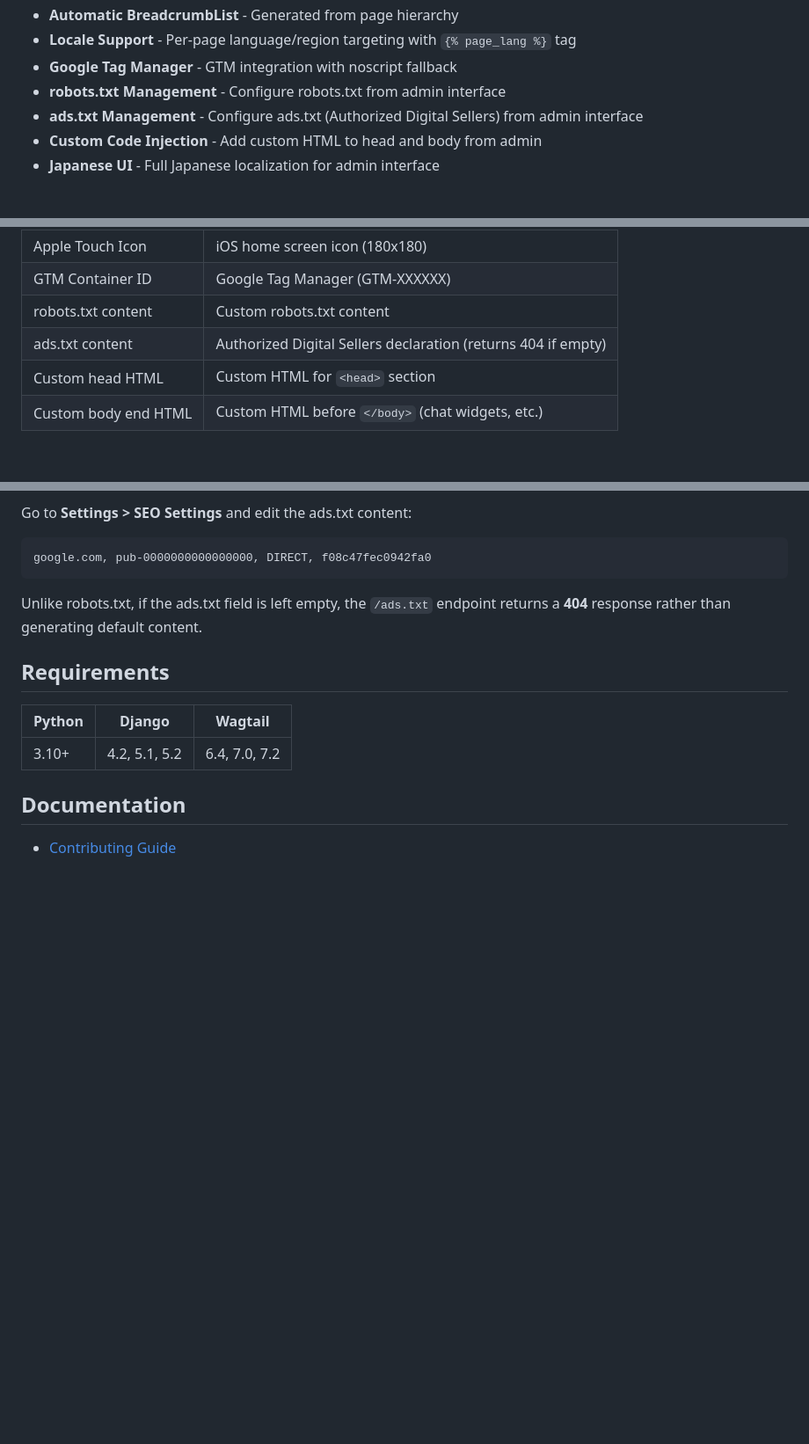
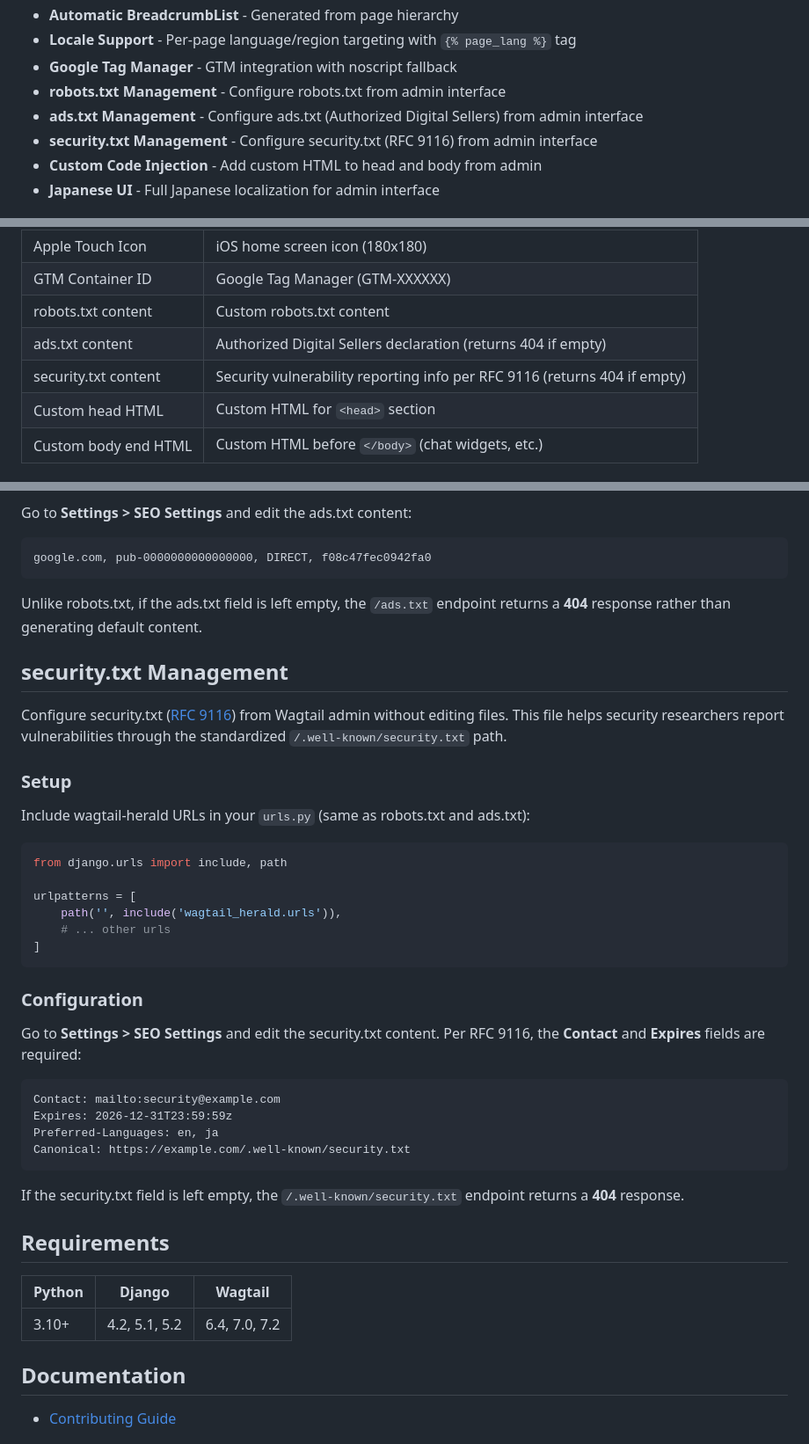
Before and after one commit to kkm-horikawa/wagtail-herald, a Markdown page: README.md, 3 parts joined by grey strips. Shown at 88% size. Rendered like a GitHub page; blank space fills up the shorter version.

Commit message:
docs: add security.txt to README
Add security.txt feature documentation including key features list,
site settings table, and dedicated management section with RFC 9116
reference, setup instructions, and example content.

````diff
--- a/README.md
+++ b/README.md
@@ -26,6 +26,7 @@ The goal is to help content editors achieve **best-practice SEO** without touchi
 - **Google Tag Manager** - GTM integration with noscript fallback
 - **robots.txt Management** - Configure robots.txt from admin interface
 - **ads.txt Management** - Configure ads.txt (Authorized Digital Sellers) from admin interface
+- **security.txt Management** - Configure security.txt (RFC 9116) from admin interface
 - **Custom Code Injection** - Add custom HTML to head and body from admin
 - **Japanese UI** - Full Japanese localization for admin interface
 
@@ -262,6 +263,7 @@ All settings are optional and configured through Wagtail admin:
 | GTM Container ID | Google Tag Manager (GTM-XXXXXX) |
 | robots.txt content | Custom robots.txt content |
 | ads.txt content | Authorized Digital Sellers declaration (returns 404 if empty) |
+| security.txt content | Security vulnerability reporting info per RFC 9116 (returns 404 if empty) |
 | Custom head HTML | Custom HTML for `<head>` section |
 | Custom body end HTML | Custom HTML before `</body>` (chat widgets, etc.) |
 
@@ -379,6 +381,36 @@ google.com, pub-0000000000000000, DIRECT, f08c47fec0942fa0
 
 Unlike robots.txt, if the ads.txt field is left empty, the `/ads.txt` endpoint returns a **404** response rather than generating default content.
 
+## security.txt Management
+
+Configure security.txt ([RFC 9116](https://www.rfc-editor.org/rfc/rfc9116)) from Wagtail admin without editing files. This file helps security researchers report vulnerabilities through the standardized `/.well-known/security.txt` path.
+
+### Setup
+
+Include wagtail-herald URLs in your `urls.py` (same as robots.txt and ads.txt):
+
+```python
+from django.urls import include, path
+
+urlpatterns = [
+    path('', include('wagtail_herald.urls')),
+    # ... other urls
+]
+```
+
+### Configuration
+
+Go to **Settings > SEO Settings** and edit the security.txt content. Per RFC 9116, the **Contact** and **Expires** fields are required:
+
+```
+Contact: mailto:security@example.com
+Expires: 2026-12-31T23:59:59z
+Preferred-Languages: en, ja
+Canonical: https://example.com/.well-known/security.txt
+```
+
+If the security.txt field is left empty, the `/.well-known/security.txt` endpoint returns a **404** response.
+
 ## Requirements
 
 | Python | Django | Wagtail |
````
